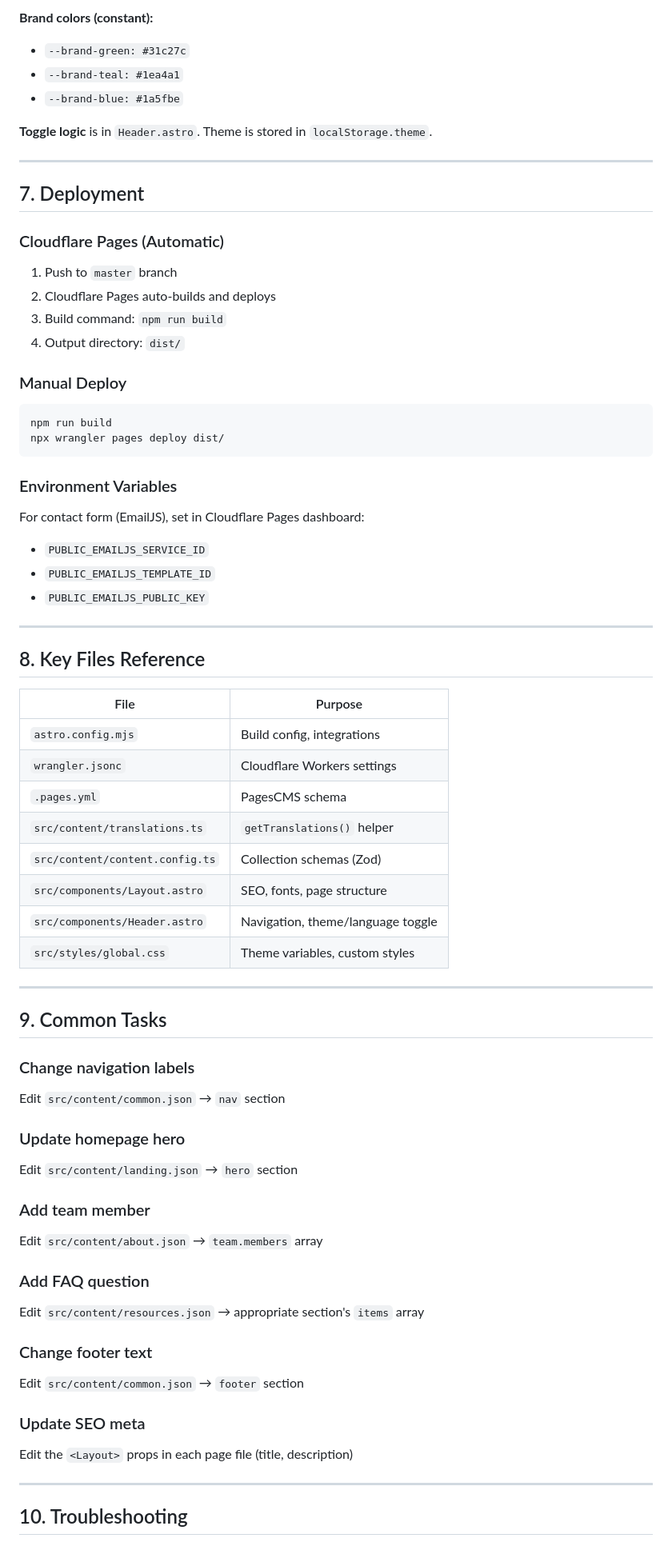
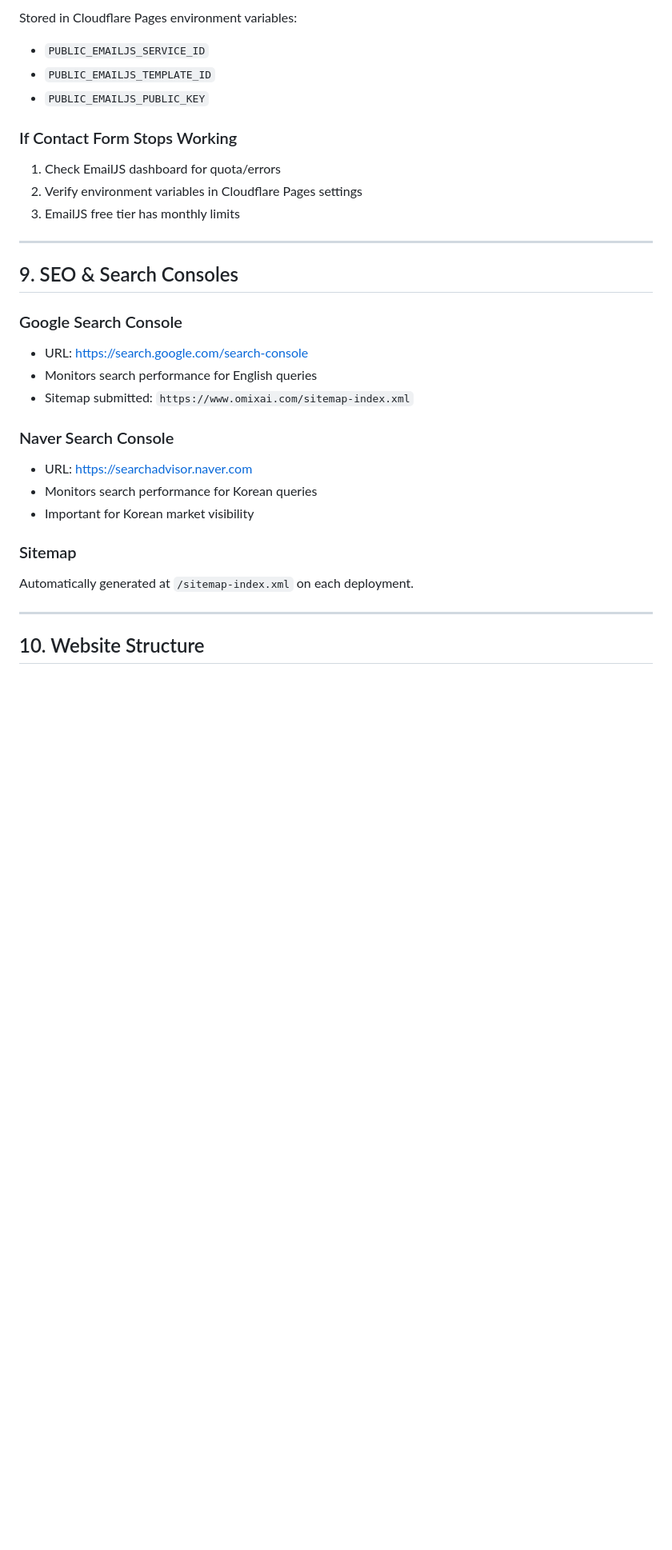
Before and after one commit to sooheon/omixai-com, a Markdown page: HANDOVER.md, the part around one of its changes. Shown at 80% size. Drawn GitHub-style; blank space fills up the shorter version.

Commit message:
Simplify handover doc for non-technical maintainers
Focus on accounts, PagesCMS usage, and common tasks.
Remove code-level details.

Co-Authored-By: Claude Opus 4.5 <noreply@anthropic.com>

````diff
--- a/HANDOVER.md
+++ b/HANDOVER.md
@@ -266,73 +203,35 @@ Create `src/content/notices/{YYYY-MM-DD-slug}.json`:
-**Brand colors (constant):**
-- `--brand-green: #31c27c`
-- `--brand-teal: #1ea4a1`
-- `--brand-blue: #1a5fbe`
-
-**Toggle logic** is in `Header.astro`. Theme is stored in `localStorage.theme`.
-
----
-
-## 7. Deployment
-
-### Cloudflare Pages (Automatic)
-
-1. Push to `master` branch
-2. Cloudflare Pages auto-builds and deploys
-3. Build command: `npm run build`
-4. Output directory: `dist/`
-
-### Manual Deploy
-
-```bash
-npm run build
-npx wrangler pages deploy dist/
-```
-
-### Environment Variables
-
-For contact form (EmailJS), set in Cloudflare Pages dashboard:
+Stored in Cloudflare Pages environment variables:
 - `PUBLIC_EMAILJS_SERVICE_ID`
 - `PUBLIC_EMAILJS_TEMPLATE_ID`
 - `PUBLIC_EMAILJS_PUBLIC_KEY`
 
----
+### If Contact Form Stops Working
 
-## 8. Key Files Reference
-
-| File | Purpose |
-|------|---------|
-| `astro.config.mjs` | Build config, integrations |
-| `wrangler.jsonc` | Cloudflare Workers settings |
-| `.pages.yml` | PagesCMS schema |
-| `src/content/translations.ts` | `getTranslations()` helper |
-| `src/content/content.config.ts` | Collection schemas (Zod) |
-| `src/components/Layout.astro` | SEO, fonts, page structure |
-| `src/components/Header.astro` | Navigation, theme/language toggle |
-| `src/styles/global.css` | Theme variables, custom styles |
+1. Check EmailJS dashboard for quota/errors
+2. Verify environment variables in Cloudflare Pages settings
+3. EmailJS free tier has monthly limits
 
 ---
 
-## 9. Common Tasks
+## 9. SEO & Search Consoles
 
-### Change navigation labels
-Edit `src/content/common.json` → `nav` section
+### Google Search Console
 
-### Update homepage hero
-Edit `src/content/landing.json` → `hero` section
+- URL: https://search.google.com/search-console
+- Monitors search performance for English queries
+- Sitemap submitted: `https://www.omixai.com/sitemap-index.xml`
 
-### Add team member
-Edit `src/content/about.json` → `team.members` array
+### Naver Search Console
 
-### Add FAQ question
-Edit `src/content/resources.json` → appropriate section's `items` array
+- URL: https://searchadvisor.naver.com
+- Monitors search performance for Korean queries
+- Important for Korean market visibility
 
-### Change footer text
-Edit `src/content/common.json` → `footer` section
+### Sitemap
 
-### Update SEO meta
-Edit the `<Layout>` props in each page file (title, description)
+Automatically generated at `/sitemap-index.xml` on each deployment.
 
 ---
 
-## 10. Troubleshooting
+## 10. Website Structure
 
````
Also changed, not shown: other parts of HANDOVER.md (+225 -285 lines).
